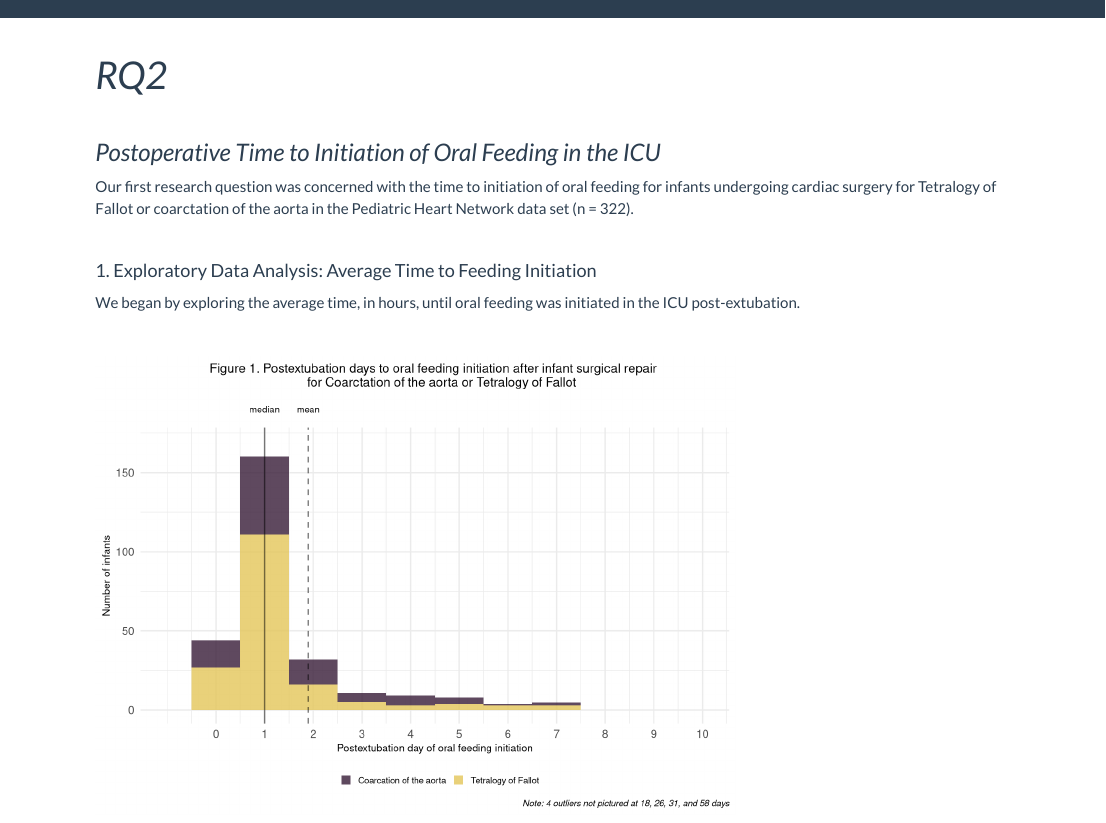
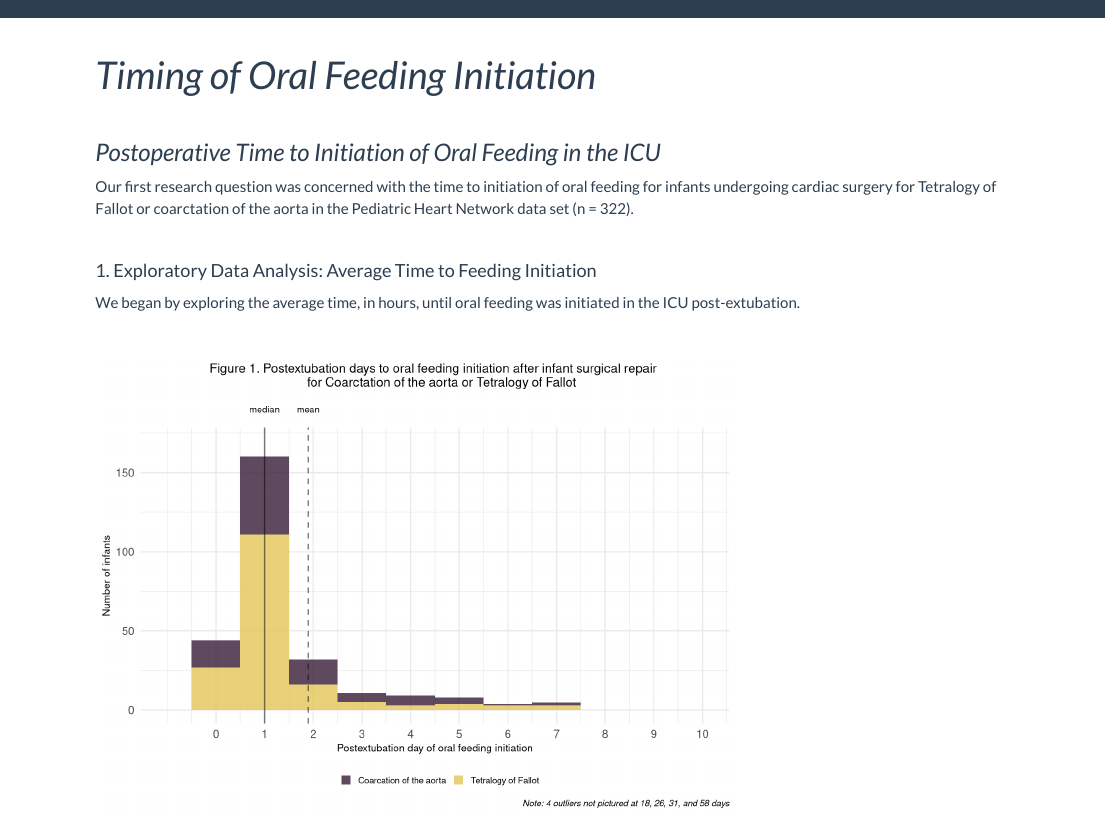
Before and after one commit to weave333/pubh7462_final_weave333_krstnsyb.github.io, an R Markdown document (rq1_all.Rmd): the page in a window 1100 px wide, from its top. Rendered offline with R 4.5, knitr and Pandoc, with nearby package versions.

Commit message:
change title

```diff
--- a/rq1_all.Rmd
+++ b/rq1_all.Rmd
@@ -1,5 +1,5 @@
 ---
-title: "*RQ2*"
+title: "*Timing of Oral Feeding Initiation*"
 output: html_document
 ---
 
```
Also changed, not shown: RQ2.html, rq1_all.html.
